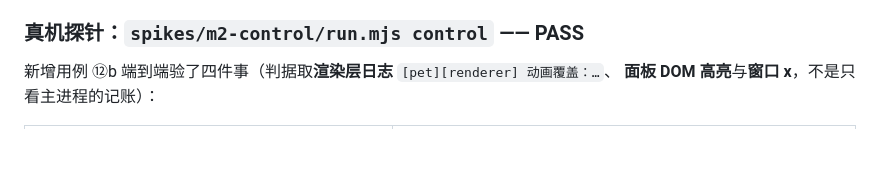
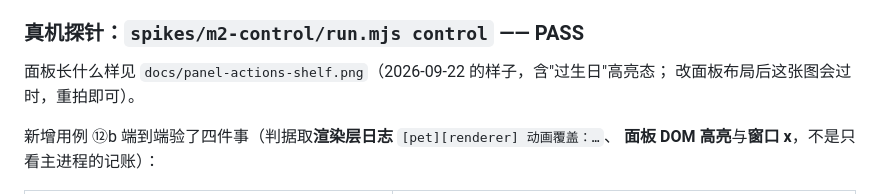
Before and after one commit to sleepwellzz/desktop-pet, a Markdown page: docs/decisions/038-控制条动作排与手动把玩.md, the part around the change. GitHub-like rendering; blank space fills up the shorter version.

```diff
--- a/docs/decisions/038-控制条动作排与手动把玩.md
+++ b/docs/decisions/038-控制条动作排与手动把玩.md
@@ -138,6 +138,9 @@ headerHeight + 会话行数 × rowHeight + 动作排行数 × actionRowHeight +
 
 ### 真机探针：`spikes/m2-control/run.mjs control` —— **PASS**
 
+面板长什么样见 `docs/panel-actions-shelf.png`（2026-09-22 的样子，含"过生日"高亮态；
+改面板布局后这张图会过时，重拍即可）。
+
 新增用例 ⑫b 端到端验了四件事（判据取**渲染层日志** `[pet][renderer] 动画覆盖：…`、
 **面板 DOM 高亮**与**窗口 x**，不是只看主进程的记账）：
 
```
Also changed, not shown: PLAN.md (+1 -0 lines), docs/how-to-run.md (+1 -0 lines), docs/panel-actions-shelf.png (added).
